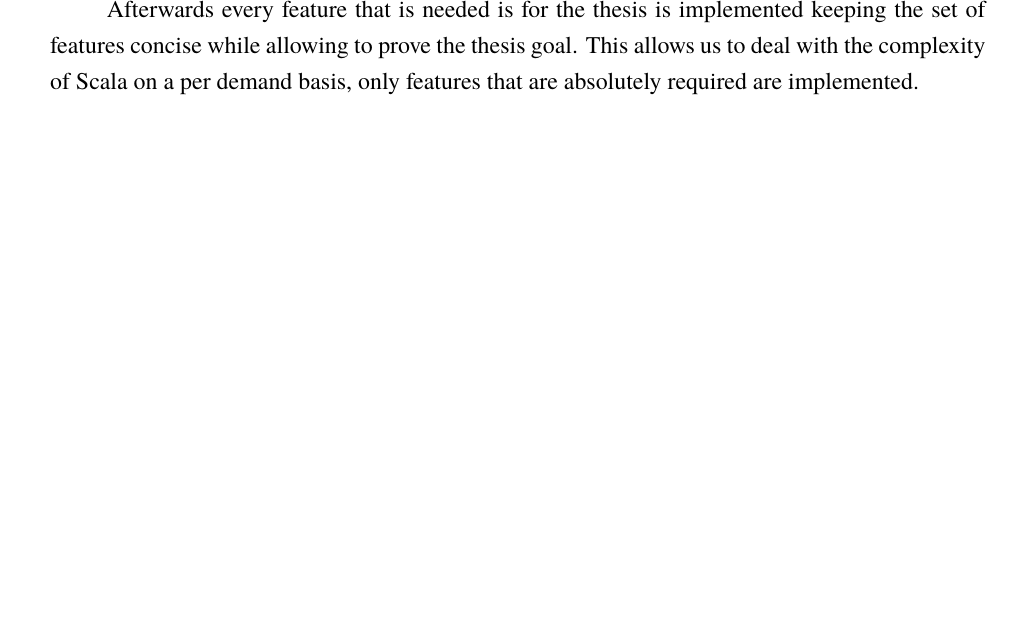
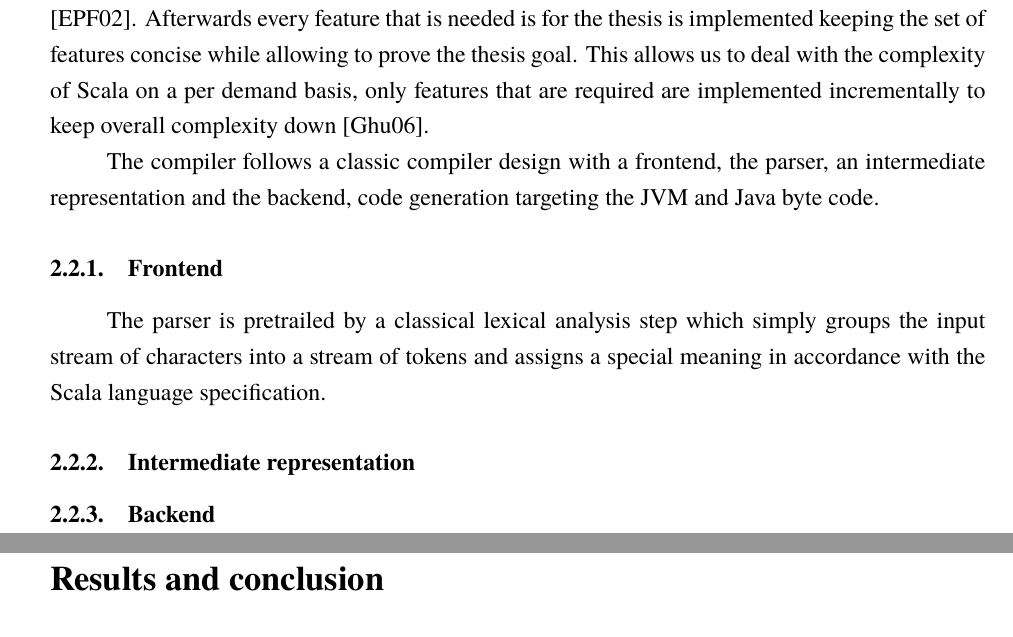
Before and after one commit to txdv/ssc, a LaTeX document (pdf/darbas.tex): part of page 10 of 15 before the commit and two parts of pages 11 and 12 of 15 after it, the two joined at a grey line, cut so that both start at the same text, the shorter picture padded with empty space. Compiled offline with XeLaTeX; a missing font is replaced by an installed copy or a similar font.

Commit message:
some subsections

```diff
--- a/pdf/darbas.tex
+++ b/pdf/darbas.tex
@@ -249,10 +249,22 @@ The approach starts out with the most simplistic compiler imaginable, compiling
 
 \lstinputlisting[language=Scala, linewidth=18cm, label={code:helloworld}, caption={"Hello World" in Scala}]{./code/HelloWorld.scala}
 
+% Context resolution
+Identifier resolution is also ommited in the minimal first implementation, the function identifier "println" definition is hardcoded in the compiler at first instead of creating an identifier resolution mechanism which would include all identifiers from Predef\$ in every compilation unit \cite{Predef}.
 Afterwards every feature that is needed is for the thesis is implemented keeping the set of features concise while allowing to prove the thesis goal.
-This allows us to deal with the complexity of Scala on a per demand basis, only features that are absolutely required are implemented.
+This allows us to deal with the complexity of Scala on a per demand basis, only features that are required are implemented incrementally to keep overall complexity down \cite{IncrementalCompiler}.
 
-Parser - The implementation is quite simple featuring a simple tokenizer which
+The compiler follows a classic compiler design with a frontend, the parser, an intermediate representation and the backend, code generation targeting the JVM and Java byte code.
+
+\subsubsection{Frontend}
+
+The parser is pretrailed by a classical lexical analysis step which simply groups the input stream of characters into a stream of tokens and assigns a special meaning in accordance with the Scala language specification.
+
+%Tokenization is when specific language keywords get translated so special symbols and free standing identifiers are wrapped into a class.
+
+\subsubsection{Intermediate representation}
+
+\subsubsection{Backend}
 
 
 \sectionnonum{Results and conclusion}
```
Also changed, not shown: bibliografija.bib (+7 -0 lines), 1 other file.
